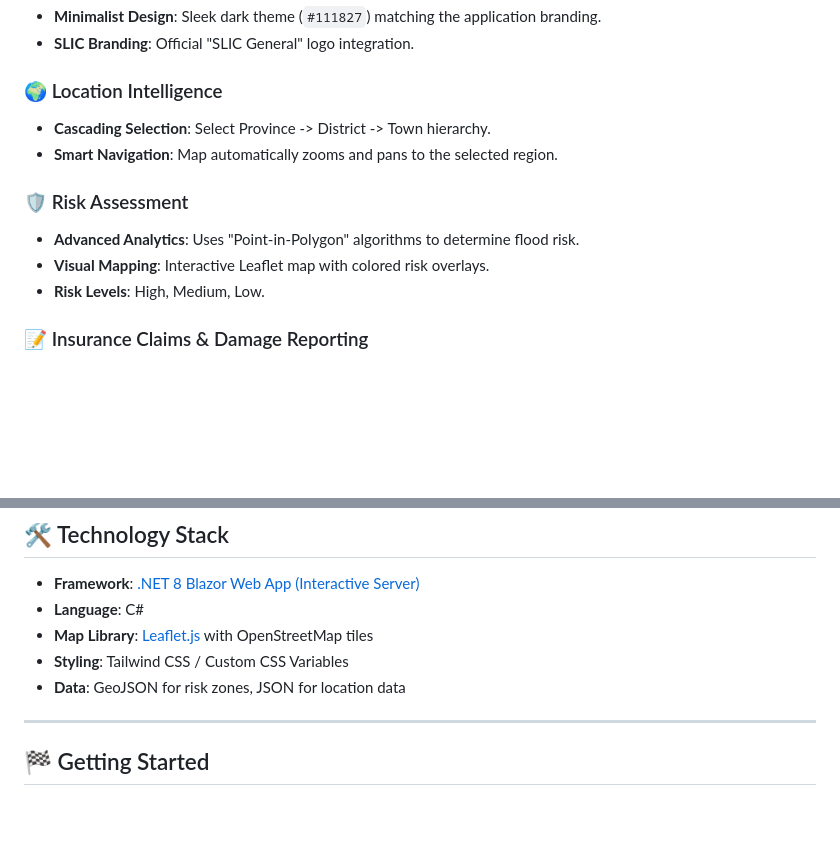
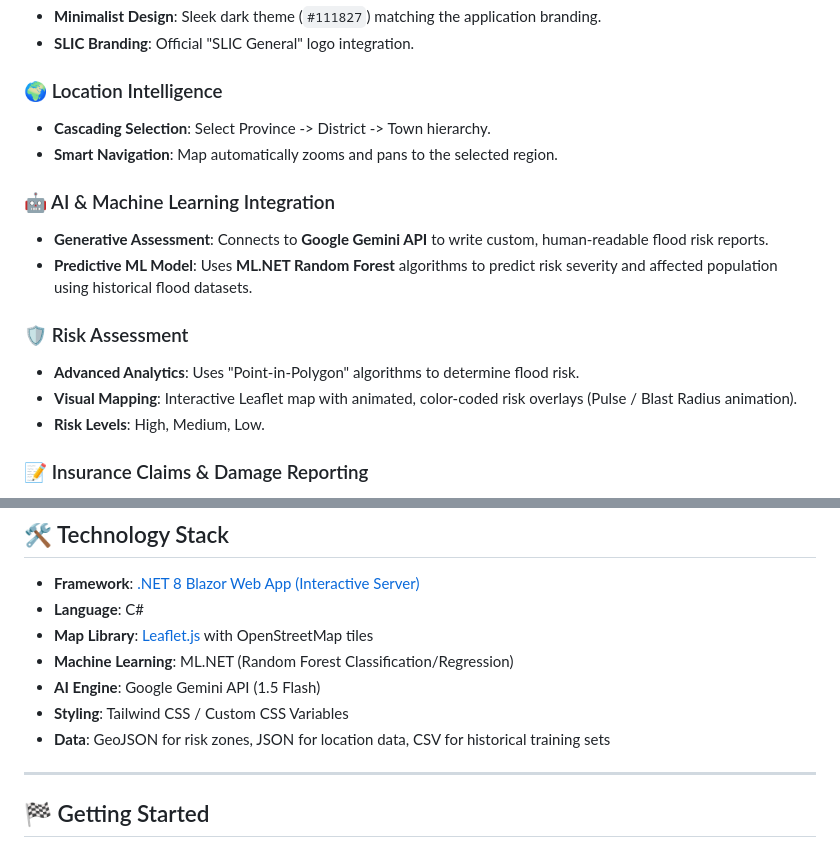
Before and after one commit to RavinduDahanayake2002/floodManagement, a Markdown page: README.md, 2 parts joined by grey strips. Drawn GitHub-style; blank space fills up the shorter version.

Commit message:
feat: Document new AI/ML integration with Google Gemini and ML.NET, and animated map overlays in the README.

```diff
--- a/README.md
+++ b/README.md
@@ -12,9 +12,13 @@ An intelligent flood risk assessment application for **Sri Lanka Insurance Corpo
 - **Cascading Selection**: Select Province -> District -> Town hierarchy.
 - **Smart Navigation**: Map automatically zooms and pans to the selected region.
 
+### 🤖 AI & Machine Learning Integration
+- **Generative Assessment**: Connects to **Google Gemini API** to write custom, human-readable flood risk reports.
+- **Predictive ML Model**: Uses **ML.NET Random Forest** algorithms to predict risk severity and affected population using historical flood datasets.
+
 ### 🛡️ Risk Assessment
 - **Advanced Analytics**: Uses "Point-in-Polygon" algorithms to determine flood risk.
-- **Visual Mapping**: Interactive Leaflet map with colored risk overlays.
+- **Visual Mapping**: Interactive Leaflet map with animated, color-coded risk overlays (Pulse / Blast Radius animation).
 - **Risk Levels**: High, Medium, Low.
 
 ### 📝 Insurance Claims & Damage Reporting
@@ -37,8 +41,10 @@ An intelligent flood risk assessment application for **Sri Lanka Insurance Corpo
 - **Framework**: [.NET 8 Blazor Web App (Interactive Server)](https://dotnet.microsoft.com/en-us/apps/aspnet/web-apps/blazor)
 - **Language**: C#
 - **Map Library**: [Leaflet.js](https://leafletjs.com/) with OpenStreetMap tiles
+- **Machine Learning**: ML.NET (Random Forest Classification/Regression)
+- **AI Engine**: Google Gemini API (1.5 Flash)
 - **Styling**: Tailwind CSS / Custom CSS Variables
-- **Data**: GeoJSON for risk zones, JSON for location data
+- **Data**: GeoJSON for risk zones, JSON for location data, CSV for historical training sets
 
 ---
 
```
